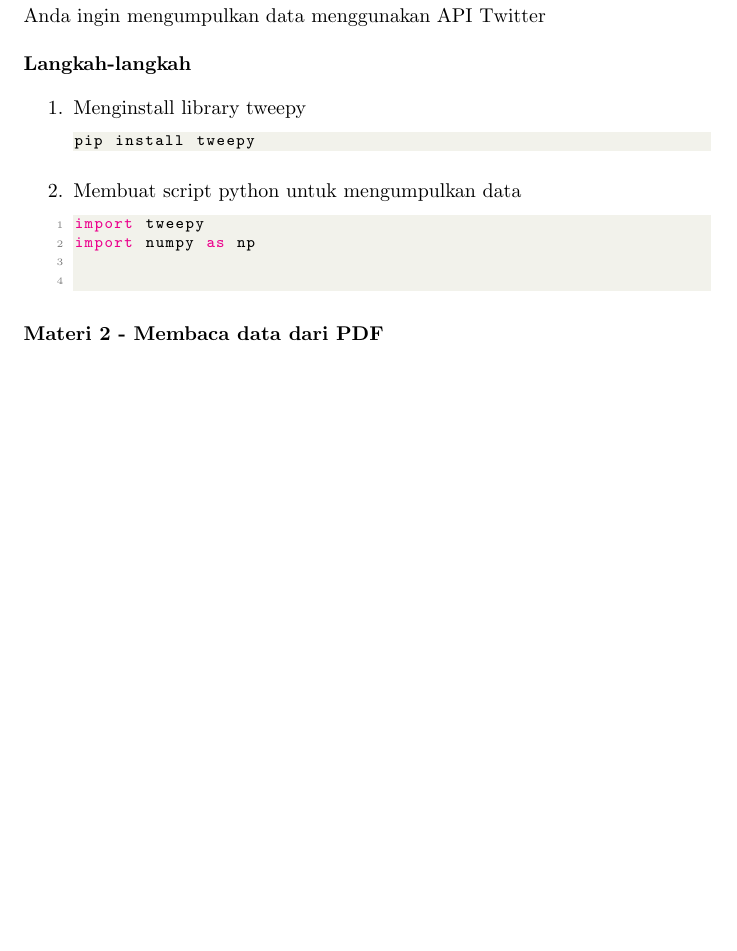
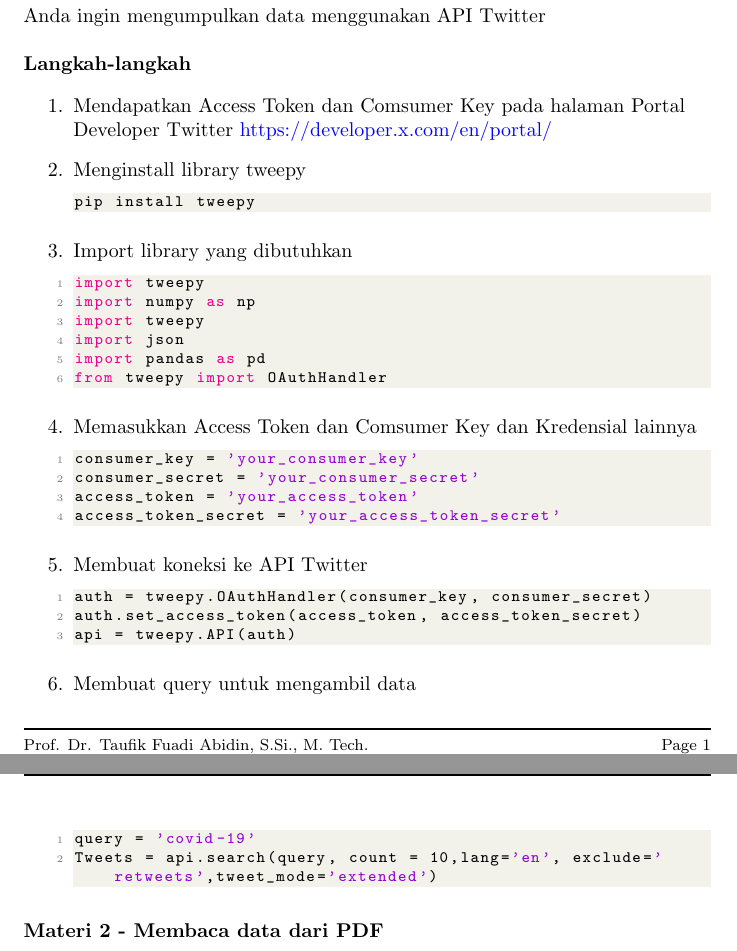
Before and after one commit to toosakarin1412/ModulLabNLP, a LaTeX document (Pertemuan 1/pertemuan_1.tex): part of page 1 of 2 before the commit and two parts of pages 1 and 2 of 3 after it, the two joined at a grey line, cut so that both start at the same text, the shorter picture padded with empty space. Compiled offline with pdfLaTeX.

Commit message:
feat: materi 1 twitter api

```diff
--- a/Pertemuan 1/pertemuan_1.tex
+++ b/Pertemuan 1/pertemuan_1.tex
@@ -6,6 +6,14 @@
 \usepackage{multirow}
 \usepackage{listings}
 \usepackage{xcolor}
+\usepackage{hyperref}
+\usepackage{blindtext}
+\hypersetup{
+    colorlinks=true,
+    linkcolor=blue,
+    filecolor=magenta,
+    urlcolor=blue,
+}
 % \usepackage[a4paper, portrait, margin=1in]{geometry}
 
 \definecolor{codegreen}{rgb}{0,0.6,0}
@@ -23,7 +31,6 @@
     breakatwhitespace=false,
     breaklines=true,
     captionpos=b,
-    keepspaces=true,
     numbers=left,
     numbersep=5pt,
     showspaces=false,
@@ -87,18 +94,46 @@
         \textbf{Langkah-langkah}
 
         \begin{enumerate}
+            \item Mendapatkan Access Token dan Comsumer Key pada halaman Portal Developer Twitter \href{https://developer.x.com/en/portal/}{https://developer.x.com/en/portal/}
             \item Menginstall library tweepy
             \lstset{style=bashstyle}
             \begin{lstlisting}[language=bash]
 pip install tweepy
             \end{lstlisting}
 
-            \item Membuat script python untuk mengumpulkan data
+            \item Import library yang dibutuhkan
             \lstset{style=pythonstyle}
             \begin{lstlisting}[language=python]
 import tweepy
 import numpy as np
+import tweepy
+import json
+import pandas as pd
+from tweepy import OAuthHandler
+            \end{lstlisting}
 
+            \item Memasukkan Access Token dan Comsumer Key dan Kredensial lainnya
+            \lstset{style=pythonstyle}
+            \begin{lstlisting}[language=python]
+consumer_key = 'your_consumer_key'
+consumer_secret = 'your_consumer_secret'
+access_token = 'your_access_token'
+access_token_secret = 'your_access_token_secret'
+            \end{lstlisting}
+
+            \item Membuat koneksi ke API Twitter
+            \lstset{style=pythonstyle}
+            \begin{lstlisting}[language=python]
+auth = tweepy.OAuthHandler(consumer_key, consumer_secret)
+auth.set_access_token(access_token, access_token_secret)
+api = tweepy.API(auth)
+            \end{lstlisting}
+
+            \item Membuat query untuk mengambil data
+            \lstset{style=pythonstyle}
+            \begin{lstlisting}[language=python]
+query = 'covid-19'
+Tweets = api.search(query, count = 10,lang='en', exclude='retweets',tweet_mode='extended')
             \end{lstlisting}
         \end{enumerate}
     \end{flushleft}
```
Also changed, not shown: template.tex (+24 -2 lines).
